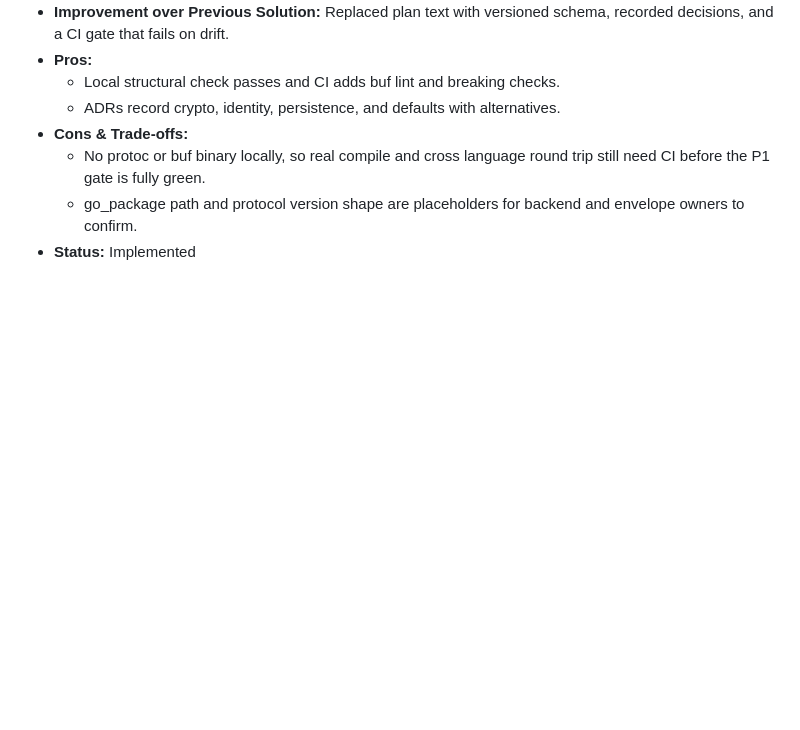
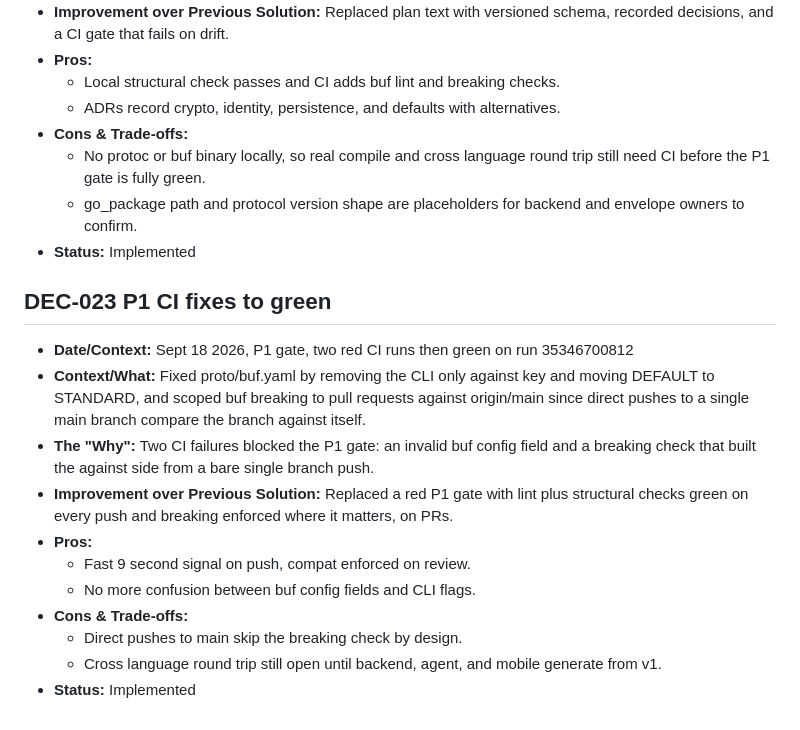
Before and after one commit to Narayan201120/calcar, a Markdown page: DECISIONS.md, the part around the change. Rendered like a GitHub page; blank space fills up the shorter version.

Commit message:
Log DEC-023 P1 CI fixes

```diff
--- a/DECISIONS.md
+++ b/DECISIONS.md
@@ -287,3 +287,16 @@ Retroactive log from the start of this chat. Updated in real-time going forward.
   - No protoc or buf binary locally, so real compile and cross language round trip still need CI before the P1 gate is fully green.
   - go_package path and protocol version shape are placeholders for backend and envelope owners to confirm.
 - **Status:** Implemented
+
+## DEC-023 P1 CI fixes to green
+- **Date/Context:** Sept 18 2026, P1 gate, two red CI runs then green on run 35346700812
+- **Context/What:** Fixed proto/buf.yaml by removing the CLI only against key and moving DEFAULT to STANDARD, and scoped buf breaking to pull requests against origin/main since direct pushes to a single main branch compare the branch against itself.
+- **The "Why":** Two CI failures blocked the P1 gate: an invalid buf config field and a breaking check that built the against side from a bare single branch push.
+- **Improvement over Previous Solution:** Replaced a red P1 gate with lint plus structural checks green on every push and breaking enforced where it matters, on PRs.
+- **Pros:**
+  - Fast 9 second signal on push, compat enforced on review.
+  - No more confusion between buf config fields and CLI flags.
+- **Cons & Trade-offs:**
+  - Direct pushes to main skip the breaking check by design.
+  - Cross language round trip still open until backend, agent, and mobile generate from v1.
+- **Status:** Implemented
```
